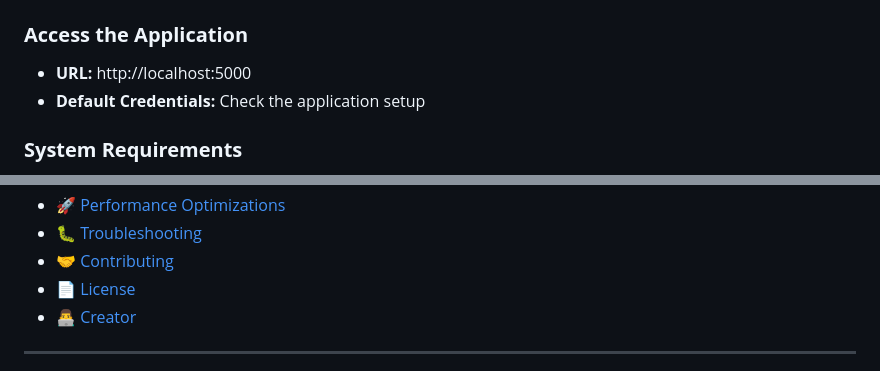
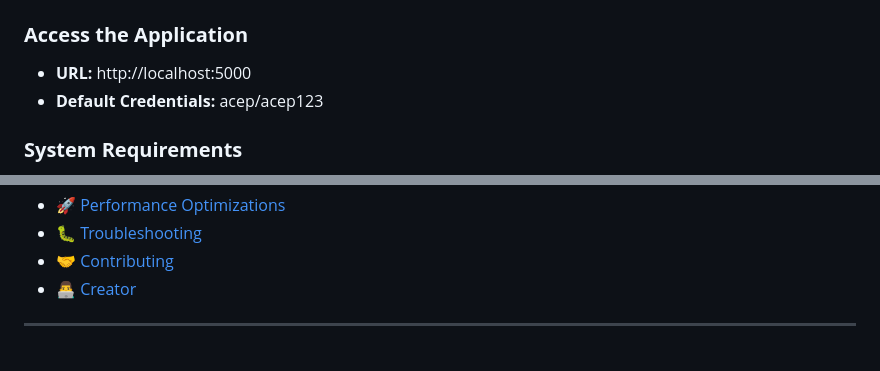
Before and after one commit to chaitanyaeshwarprasad/ACEP-ISO-27001-Audit-Assistant, a Markdown page: README.md, 2 parts joined by grey strips. Drawn GitHub-style.

```diff
--- a/README.md
+++ b/README.md
@@ -70,7 +70,7 @@ python app.py
 
 ### **Access the Application**
 - **URL:** http://localhost:5000
-- **Default Credentials:** Check the application setup
+- **Default Credentials:** acep/acep123
 
 ### **System Requirements**
 - **Python:** 3.8 or higher
@@ -174,7 +174,6 @@ sudo ./acep_iso_auto_setup.sh
 - [🚀 Performance Optimizations](#-performance-optimizations)
 - [🐛 Troubleshooting](#-troubleshooting)
 - [🤝 Contributing](#-contributing)
-- [📄 License](#-license)
 - [👨‍💻 Creator](#-creator)
 
 ---
```
